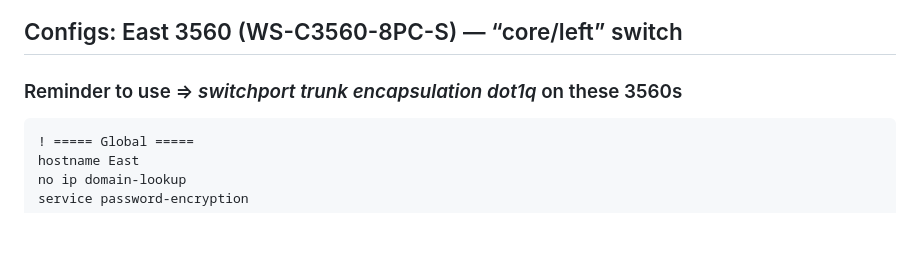
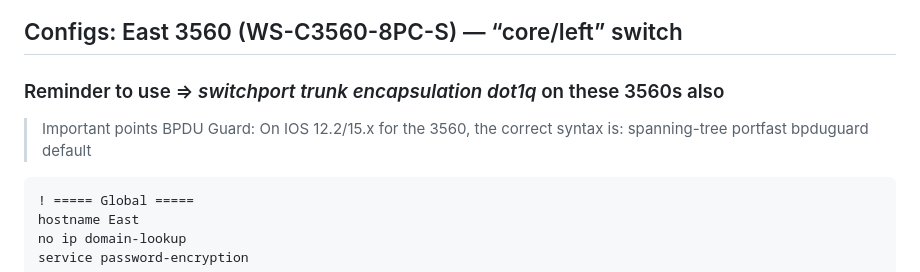
Before and after one commit to jsanti1975on/https-share-temp, a Markdown page: README.md, the part around the change. Rendered like a GitHub page; blank space fills up the shorter version.

````diff
--- a/README.md
+++ b/README.md
@@ -5,7 +5,12 @@
 
 ## Configs: East 3560 (WS-C3560-8PC-S) — “core/left” switch
 
-### Reminder to use => *switchport trunk encapsulation dot1q* on these 3560s
+### Reminder to use => *switchport trunk encapsulation dot1q* on these 3560s also
+> Important points
+> BPDU Guard:
+> On IOS 12.2/15.x for the 3560, the correct syntax is:
+> spanning-tree portfast bpduguard default
+
 ```Yaml
 ! ===== Global =====
 hostname East
````
